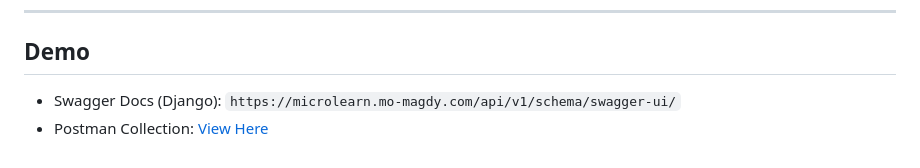
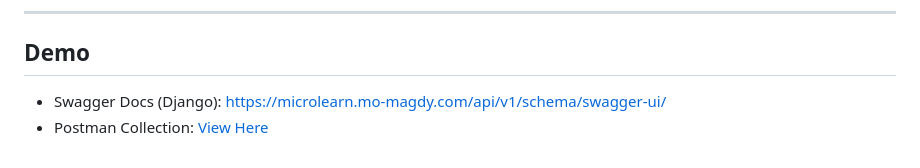
Before and after one commit to mohamedmagdy841/microservices-learning-platform, a Markdown page: README.md, the part around one of its changes. Rendered like a GitHub page.

```diff
--- a/README.md
+++ b/README.md
@@ -143,5 +144,5 @@ The system consists of **Django (monolith)**, **FastAPI microservices**, and **R
 
 ## Demo
 
-* Swagger Docs (Django): `https://microlearn.mo-magdy.com/api/v1/schema/swagger-ui/`
-* Postman Collection: [View Here](#)
+* Swagger Docs (Django): [https://microlearn.mo-magdy.com/api/v1/schema/swagger-ui/](https://microlearn.mo-magdy.com/api/v1/schema/swagger-ui/)
+* Postman Collection: [View Here](https://documenter.getpostman.com/view/38857071/2sB3HqHJX3)
```
Also changed, not shown: other parts of README.md (+1 -0 lines).
